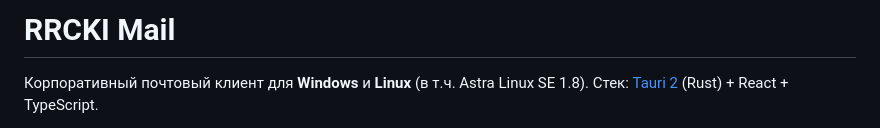
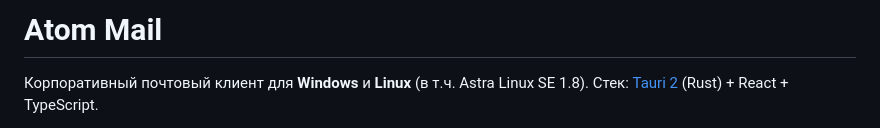
Before and after one commit to csdemons/mail, a Markdown page: README.md, the part around the change. Rendered like a GitHub page.

```diff
--- a/README.md
+++ b/README.md
@@ -1,4 +1,4 @@
-# RRCKI Mail
+# Atom Mail
 
 Корпоративный почтовый клиент для **Windows** и **Linux** (в т.ч. Astra Linux SE 1.8).
 Стек: [Tauri 2](https://tauri.app) (Rust) + React + TypeScript.
```
